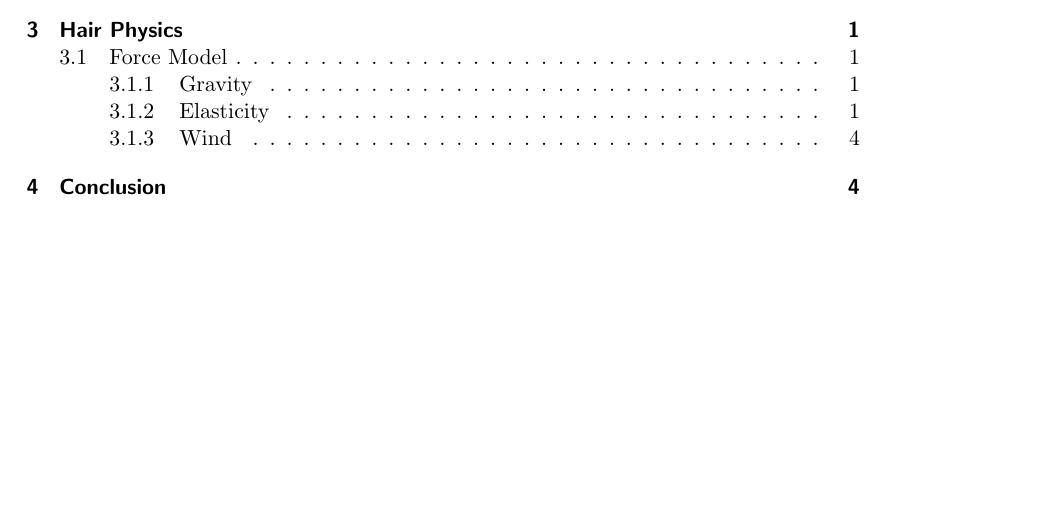
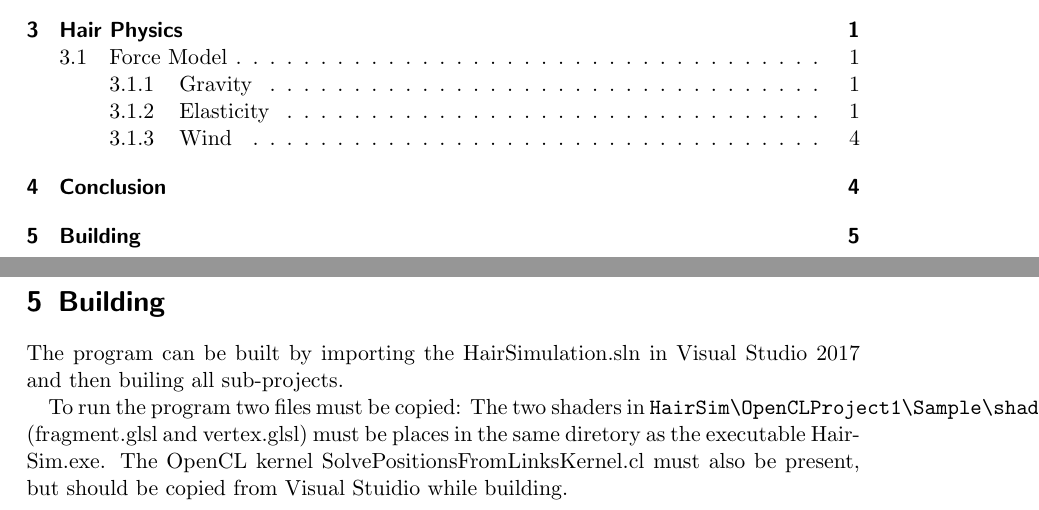
Before and after one commit to etgramli/HairSim, a LaTeX document (doc/documentation.tex): part of page 1 of 5 before the commit and two parts of pages 1 and 6 of 6 after it, the two joined at a grey line, cut so that both start at the same text, the shorter picture padded with empty space. Compiled offline with pdfLaTeX.

Commit message:
Added installation instructions

```diff
--- a/doc/documentation.tex
+++ b/doc/documentation.tex
@@ -65,4 +65,10 @@ wind force \\ control direction and intensity (maximum force and interval)
 \section{Conclusion}
 
 
+\newpage
+\section{Building}
+The program can be built by importing the HairSimulation.sln in Visual Studio 2017 and then builing all sub-projects.
+
+To run the program two files must be copied: The two shaders in \verb|HairSim\OpenCLProject1\Sample\shader| (fragment.glsl and vertex.glsl) must be places in the same diretory as the executable HairSim.exe. The OpenCL kernel SolvePositionsFromLinksKernel.cl must also be present, but should be copied from Visual Stuidio while building.
+
 \end{document}
```
